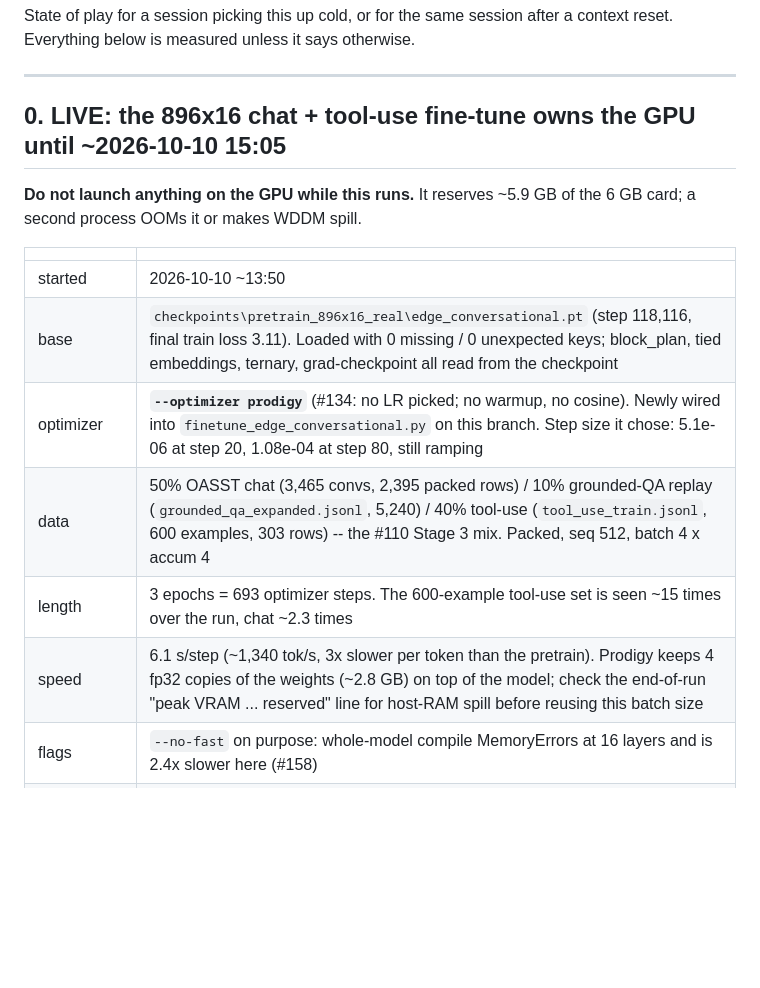
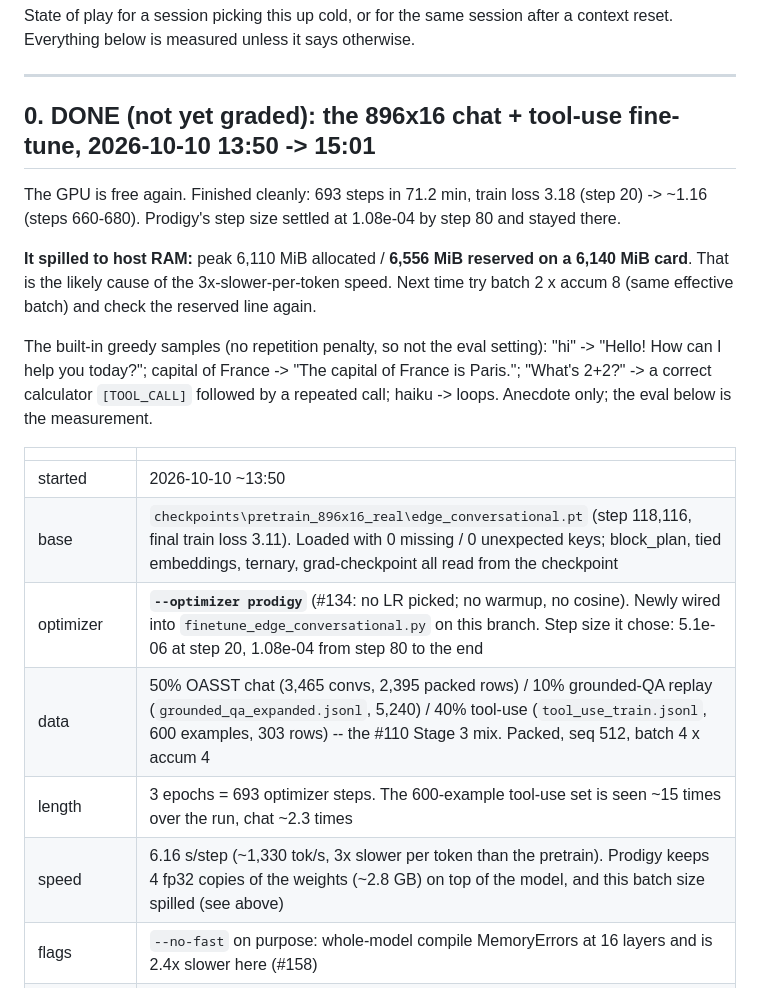
Before and after one commit to komaljeet/kramba-ai, a Markdown page: docs/handoff.md, the part around one of its changes. GitHub-like rendering; blank space fills up the shorter version.

Commit message:
docs(handoff): 896x16 chat+tool FT finished (693 steps, 71 min, spilled to host RAM)
Co-Authored-By: Claude Opus 5.5 <noreply@anthropic.com>
Claude-Session: https://claude.ai/code/session_012bwUBaLsC7WH57yFNSYV6Q

```diff
--- a/docs/handoff.md
+++ b/docs/handoff.md
@@ -7,19 +7,29 @@ context reset. Everything below is measured unless it says otherwise.
 
 ---
 
-## 0. LIVE: the 896x16 chat + tool-use fine-tune owns the GPU until ~2026-10-10 15:05
+## 0. DONE (not yet graded): the 896x16 chat + tool-use fine-tune, 2026-10-10 13:50 -> 15:01
 
-**Do not launch anything on the GPU while this runs.** It reserves ~5.9 GB of the 6 GB
-card; a second process OOMs it or makes WDDM spill.
+The GPU is free again. Finished cleanly: 693 steps in 71.2 min, train loss 3.18 (step 20)
+-> ~1.16 (steps 660-680). Prodigy's step size settled at 1.08e-04 by step 80 and stayed
+there.
+
+**It spilled to host RAM:** peak 6,110 MiB allocated / **6,556 MiB reserved on a 6,140 MiB
+card**. That is the likely cause of the 3x-slower-per-token speed. Next time try batch 2 x
+accum 8 (same effective batch) and check the reserved line again.
+
+The built-in greedy samples (no repetition penalty, so not the eval setting): "hi" ->
+"Hello! How can I help you today?"; capital of France -> "The capital of France is
+Paris."; "What's 2+2?" -> a correct calculator `[TOOL_CALL]` followed by a repeated call;
+haiku -> loops. Anecdote only; the eval below is the measurement.
 
 | | |
 |---|---|
 | started | 2026-10-10 ~13:50 |
 | base | `checkpoints\pretrain_896x16_real\edge_conversational.pt` (step 118,116, final train loss 3.11). Loaded with 0 missing / 0 unexpected keys; block_plan, tied embeddings, ternary, grad-checkpoint all read from the checkpoint |
-| optimizer | **`--optimizer prodigy`** (#134: no LR picked; no warmup, no cosine). Newly wired into `finetune_edge_conversational.py` on this branch. Step size it chose: 5.1e-06 at step 20, 1.08e-04 at step 80, still ramping |
+| optimizer | **`--optimizer prodigy`** (#134: no LR picked; no warmup, no cosine). Newly wired into `finetune_edge_conversational.py` on this branch. Step size it chose: 5.1e-06 at step 20, 1.08e-04 from step 80 to the end |
 | data | 50% OASST chat (3,465 convs, 2,395 packed rows) / 10% grounded-QA replay (`grounded_qa_expanded.jsonl`, 5,240) / 40% tool-use (`tool_use_train.jsonl`, 600 examples, 303 rows) -- the #110 Stage 3 mix. Packed, seq 512, batch 4 x accum 4 |
 | length | 3 epochs = 693 optimizer steps. The 600-example tool-use set is seen ~15 times over the run, chat ~2.3 times |
-| speed | 6.1 s/step (~1,340 tok/s, 3x slower per token than the pretrain). Prodigy keeps 4 fp32 copies of the weights (~2.8 GB) on top of the model; check the end-of-run "peak VRAM ... reserved" line for host-RAM spill before reusing this batch size |
+| speed | 6.16 s/step (~1,330 tok/s, 3x slower per token than the pretrain). Prodigy keeps 4 fp32 copies of the weights (~2.8 GB) on top of the model, and this batch size spilled (see above) |
 | flags | `--no-fast` on purpose: whole-model compile MemoryErrors at 16 layers and is 2.4x slower here (#158) |
 | code | worktree `C:\Users\komal\Documents\Codes\kramba-ai-wt-chatft896`, branch `run/chatft-896x16` |
 | log | `logs\chatft_896x16_v1.log` (main tree); per-20-step rows in `checkpoints\chatft_896x16_v1\chatft_896x16_v1_finetune_log.csv` |
```
Also changed, not shown: other parts of docs/handoff.md (+1 -1 lines).
